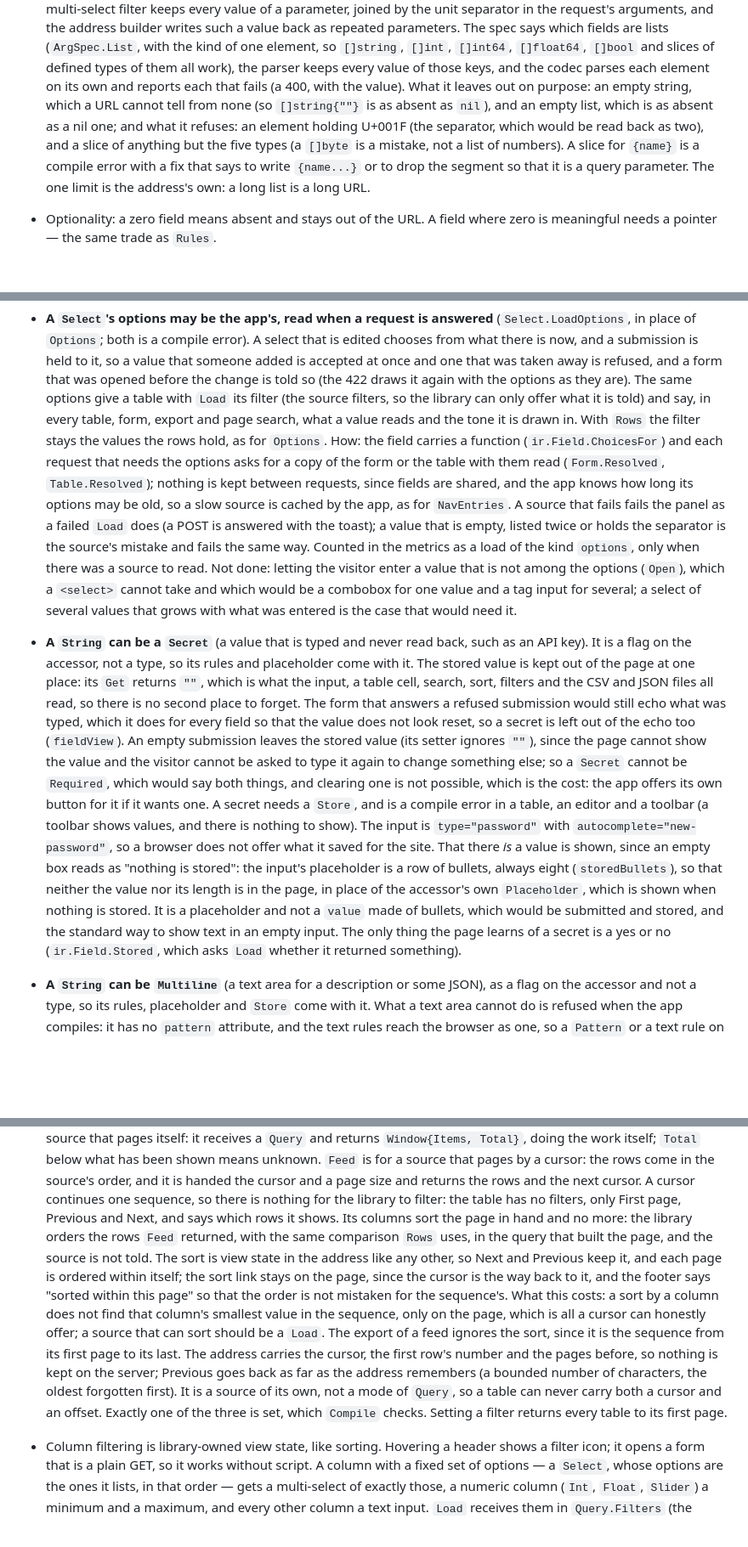
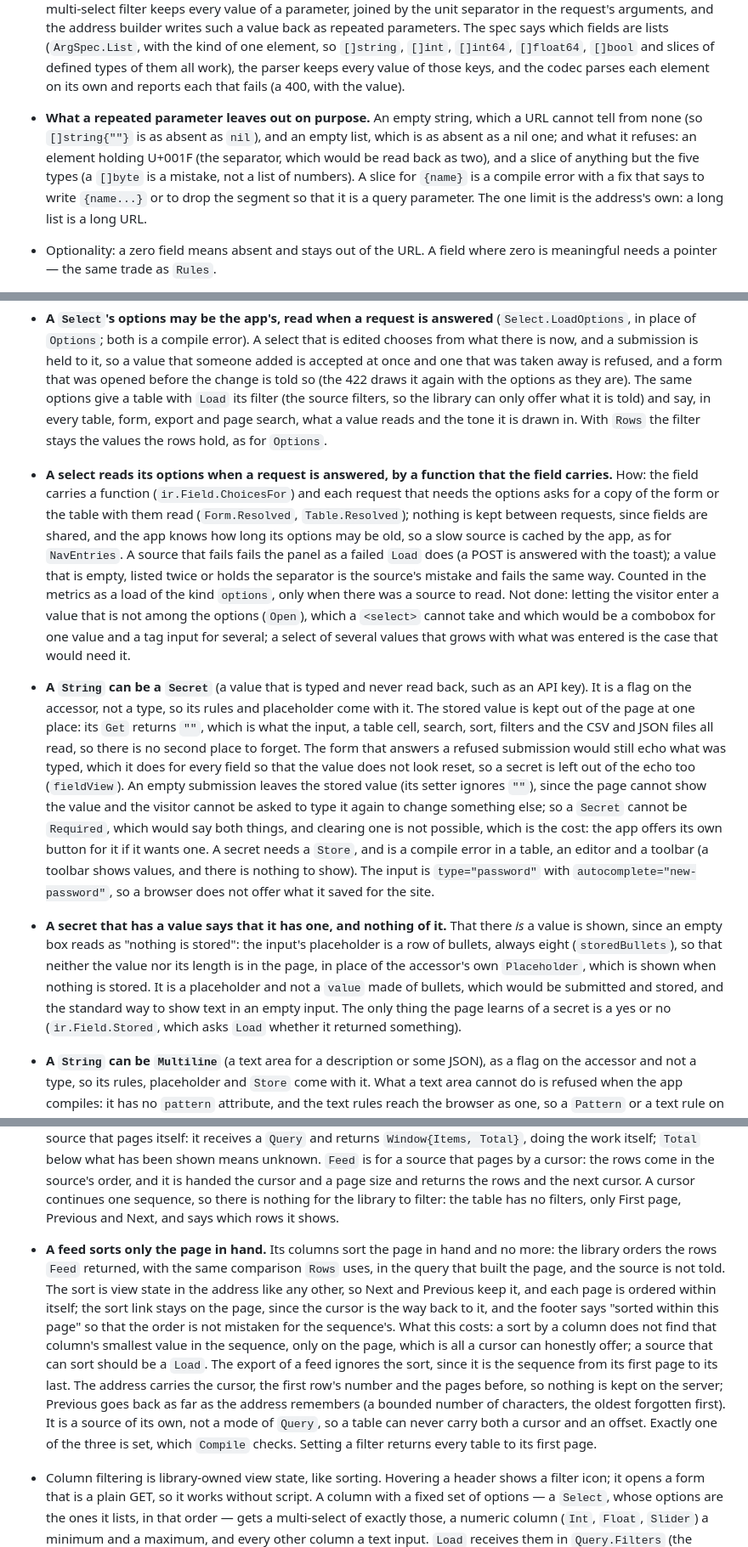
Before and after one commit to Olian04/webui, a Markdown page: docs/design-decisions.md, 3 parts joined by grey strips. Shown at 85% size. GitHub-like rendering; blank space fills up the shorter version.

```diff
--- a/docs/design-decisions.md
+++ b/docs/design-decisions.md
@@ -42,12 +42,13 @@ design element.
   repeated parameters. The spec says which fields are lists (`ArgSpec.List`, with the kind of one element, so
   `[]string`, `[]int`, `[]int64`, `[]float64`, `[]bool` and slices of defined types of them all work), the
   parser keeps every value of those keys, and the codec parses each element on its own and reports each that
-  fails (a 400, with the value). What it leaves out on purpose: an empty string, which a URL cannot tell from none
-  (so `[]string{""}` is as absent as `nil`), and an empty list, which is as absent as a nil one; and what it
-  refuses: an element holding U+001F (the separator, which would be read back as two), and a slice of
-  anything but the five types (a `[]byte` is a mistake, not a list of numbers). A slice for `{name}` is a compile
-  error with a fix that says to write `{name...}` or to drop the segment so that it is a query parameter. The one
-  limit is the address's own: a long list is a long URL.
+  fails (a 400, with the value).
+- **What a repeated parameter leaves out on purpose.** An empty string, which a URL cannot tell from none (so `[]string{""}` is
+  as absent as `nil`), and an empty list, which is as absent as a nil one; and what it refuses: an element holding U+001F (the
+  separator, which would be read back as two), and a slice of anything but the five types (a `[]byte` is a mistake, not a list
+  of numbers). A slice for `{name}` is a compile error with a fix that says to write `{name...}` or to drop the segment so that
+  it is a query parameter. The one limit is the address's own: a long list is a long URL.
+
 - Optionality: a zero field means absent and stays out of the URL. A field
   where zero is meaningful needs a pointer — the same trade as `Rules`.
 - Argument names come from the lower-cased field name, overridable with a
@@ -216,15 +217,16 @@ design element.
   was opened before the change is told so (the 422 draws it again with the options as they are). The same
   options give a table with `Load` its filter (the source filters, so the library can only offer what it is told) and
   say, in every table, form, export and page search, what a value reads and the tone it is drawn in. With `Rows` the
-  filter stays the values the rows hold, as for `Options`. How: the field carries a function (`ir.Field.ChoicesFor`)
-  and each request that needs the options asks for a copy of the form or the table with them read
-  (`Form.Resolved`, `Table.Resolved`); nothing is kept between requests, since fields are shared, and the app knows
-  how long its options may be old, so a slow source is cached by the app, as for `NavEntries`. A source that fails
-  fails the panel as a failed `Load` does (a POST is answered with the toast); a value that is empty, listed twice or
-  holds the separator is the source's mistake and fails the same way. Counted in the metrics as a load of the kind
-  `options`, only when there was a source to read. Not done: letting the visitor enter a value that is not among the
-  options (`Open`), which a `<select>` cannot take and which would be a combobox for one value and a tag input for several; a
-  select of several values that grows with what was entered is the case that would need it.
+  filter stays the values the rows hold, as for `Options`.
+- **A select reads its options when a request is answered, by a function that the field carries.** How: the field carries a
+  function (`ir.Field.ChoicesFor`) and each request that needs the options asks for a copy of the form or the table with them
+  read (`Form.Resolved`, `Table.Resolved`); nothing is kept between requests, since fields are shared, and the app knows how
+  long its options may be old, so a slow source is cached by the app, as for `NavEntries`. A source that fails fails the panel
+  as a failed `Load` does (a POST is answered with the toast); a value that is empty, listed twice or holds the separator is the
+  source's mistake and fails the same way. Counted in the metrics as a load of the kind `options`, only when there was a source
+  to read. Not done: letting the visitor enter a value that is not among the options (`Open`), which a `<select>` cannot take
+  and which would be a combobox for one value and a tag input for several; a select of several values that grows with what was
+  entered is the case that would need it.
 
 - **A `String` can be a `Secret`** (a value that is typed and never read back, such as an API key). It is a flag on the
   accessor, not a type, so its rules and placeholder come with it. The stored value is kept out of the page at one place:
@@ -236,11 +238,12 @@ design element.
   both things, and clearing one is not possible, which is the cost: the app offers its own button for it if it wants one. A
   secret needs a `Store`, and is a compile error in a table, an editor and a toolbar (a toolbar shows values, and there is nothing to show).
   The input is `type="password"` with `autocomplete="new-password"`, so a browser does not offer what it saved for the site.
-  That there *is* a value is shown, since an empty box reads as "nothing is stored": the input's placeholder is a row of
-  bullets, always eight (`storedBullets`), so that neither the value nor its length is in the page, in place of the
-  accessor's own `Placeholder`, which is shown when nothing is stored. It is a placeholder and not a `value` made of
-  bullets, which would be submitted and stored, and the standard way to show text in an empty input. The only thing the page
-  learns of a secret is a yes or no (`ir.Field.Stored`, which asks `Load` whether it returned something).
+- **A secret that has a value says that it has one, and nothing of it.** That there *is* a value is shown, since an empty box
+  reads as "nothing is stored": the input's placeholder is a row of bullets, always eight (`storedBullets`), so that neither the
+  value nor its length is in the page, in place of the accessor's own `Placeholder`, which is shown when nothing is stored. It
+  is a placeholder and not a `value` made of bullets, which would be submitted and stored, and the standard way to show text in
+  an empty input. The only thing the page learns of a secret is a yes or no (`ir.Field.Stored`, which asks `Load` whether it
+  returned something).
 
 - **A `String` can be `Multiline`** (a text area for a description or some JSON), as a flag on the accessor and not a
   type, so its rules, placeholder and `Store` come with it. What a text area cannot do is refused when the app compiles:
@@ -535,20 +541,18 @@ design element.
   source's order, and it is handed the cursor and a page size and returns the rows and
   the next cursor. A cursor continues one sequence, so there is nothing for the library
   to filter: the table has no filters, only First page, Previous and Next, and says which
-  rows it shows. Its columns sort the page in hand and no more: the library orders the rows
-  `Feed` returned, with the same comparison `Rows` uses, in the query that built the page, and the
-  source is not told. The sort is view state in the address like any other, so Next and Previous
-  keep it, and each page is ordered within itself; the sort link stays on the page, since the cursor
-  is the way back to it, and the footer says "sorted within this page" so that the order is not
-  mistaken for the sequence's. What this costs: a sort by a column does not find that column's
-  smallest value in the sequence, only on the page, which is all a cursor can honestly offer;
-  a source that can sort should be a `Load`. The export of a feed ignores the sort, since it
-  is the sequence from its first page to its last. The address carries the cursor, the first row's number and the pages
-  before, so nothing is kept on the server; Previous goes back as far as the address
-  remembers (a bounded number of characters, the oldest forgotten first). It is a source of
-  its own, not a mode of `Query`, so a table can never carry both a cursor and an
-  offset. Exactly one of the three is set, which `Compile` checks. Setting a filter
-  returns every table to its first page.
+  rows it shows.
+- **A feed sorts only the page in hand.** Its columns sort the page in hand and no more: the library orders the rows `Feed`
+  returned, with the same comparison `Rows` uses, in the query that built the page, and the source is not told. The sort is view
+  state in the address like any other, so Next and Previous keep it, and each page is ordered within itself; the sort link stays
+  on the page, since the cursor is the way back to it, and the footer says "sorted within this page" so that the order is not
+  mistaken for the sequence's. What this costs: a sort by a column does not find that column's smallest value in the sequence,
+  only on the page, which is all a cursor can honestly offer; a source that can sort should be a `Load`. The export of a feed
+  ignores the sort, since it is the sequence from its first page to its last. The address carries the cursor, the first row's
+  number and the pages before, so nothing is kept on the server; Previous goes back as far as the address remembers (a bounded
+  number of characters, the oldest forgotten first). It is a source of its own, not a mode of `Query`, so a table can never
+  carry both a cursor and an offset. Exactly one of the three is set, which `Compile` checks. Setting a filter returns every
+  table to its first page.
 
 - Column filtering is library-owned view state, like sorting. Hovering a
   header shows a filter icon; it opens a form that is a plain GET, so it works
```
Also changed, not shown: other parts of docs/design-decisions.md (+68 -65 lines).
